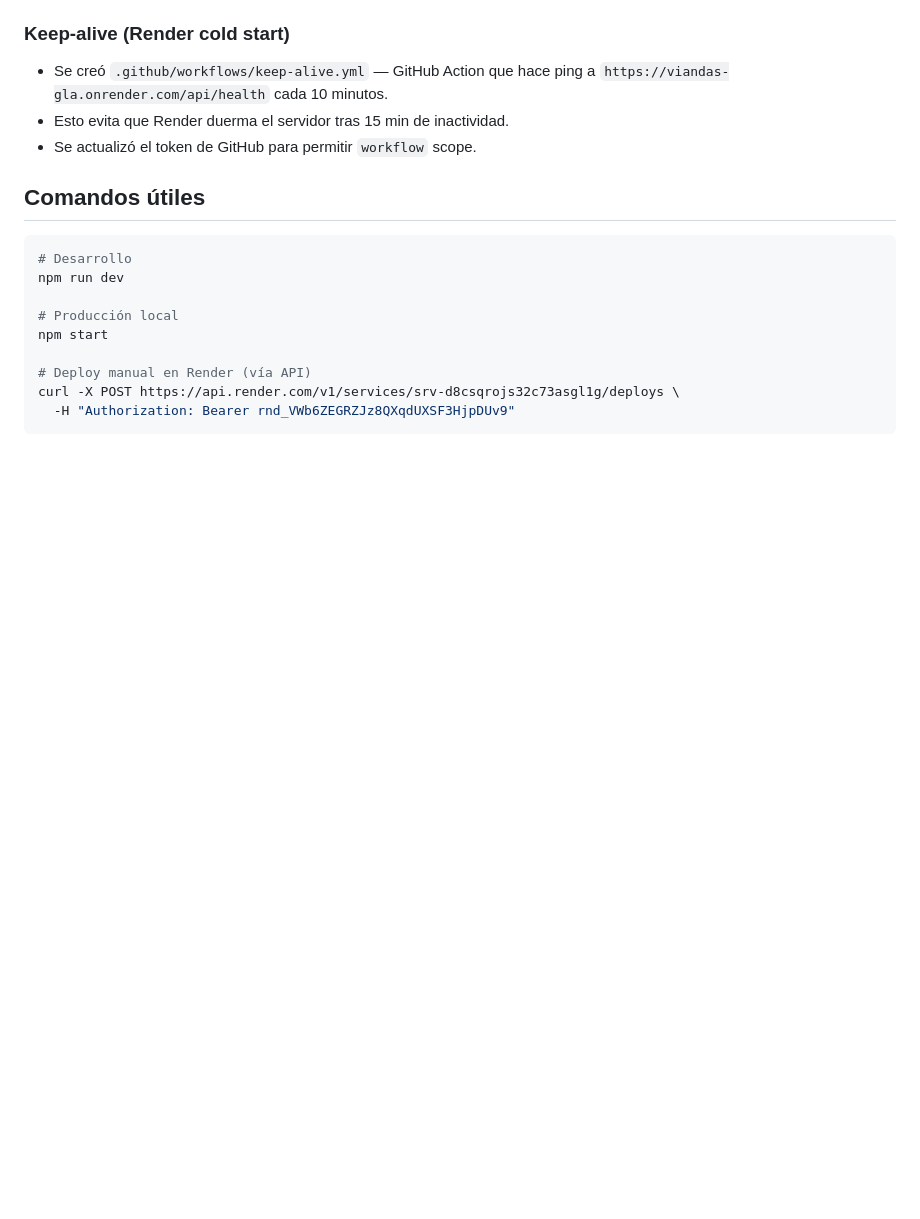
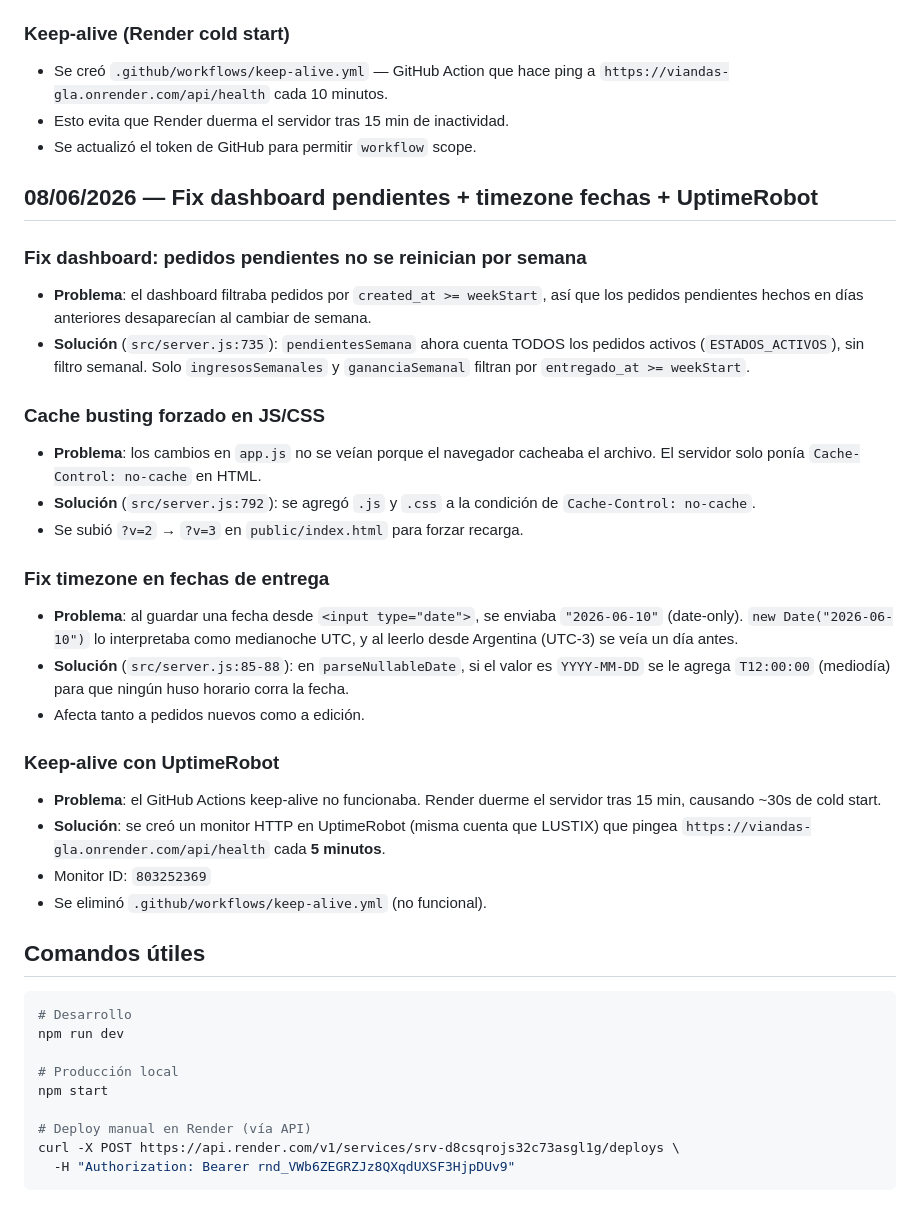
Before and after one commit to samherdt-gh/viandas-gla, a Markdown page: AGENTS.md, the part around the change. GitHub-like rendering; blank space fills up the shorter version.

Commit message:
docs: sesion 08/06/2026 - fix pendientes dashboard, timezone fechas, UptimeRobot

````diff
--- a/AGENTS.md
+++ b/AGENTS.md
@@ -319,6 +319,28 @@ const asyncHandler = (fn) => (req, res, next) =>
 - Esto evita que Render duerma el servidor tras 15 min de inactividad.
 - Se actualizó el token de GitHub para permitir `workflow` scope.
 
+## 08/06/2026 — Fix dashboard pendientes + timezone fechas + UptimeRobot
+
+### Fix dashboard: pedidos pendientes no se reinician por semana
+- **Problema**: el dashboard filtraba pedidos por `created_at >= weekStart`, así que los pedidos pendientes hechos en días anteriores desaparecían al cambiar de semana.
+- **Solución** (`src/server.js:735`): `pendientesSemana` ahora cuenta TODOS los pedidos activos (`ESTADOS_ACTIVOS`), sin filtro semanal. Solo `ingresosSemanales` y `gananciaSemanal` filtran por `entregado_at >= weekStart`.
+
+### Cache busting forzado en JS/CSS
+- **Problema**: los cambios en `app.js` no se veían porque el navegador cacheaba el archivo. El servidor solo ponía `Cache-Control: no-cache` en HTML.
+- **Solución** (`src/server.js:792`): se agregó `.js` y `.css` a la condición de `Cache-Control: no-cache`.
+- Se subió `?v=2` → `?v=3` en `public/index.html` para forzar recarga.
+
+### Fix timezone en fechas de entrega
+- **Problema**: al guardar una fecha desde `<input type="date">`, se enviaba `"2026-06-10"` (date-only). `new Date("2026-06-10")` lo interpretaba como medianoche UTC, y al leerlo desde Argentina (UTC-3) se veía un día antes.
+- **Solución** (`src/server.js:85-88`): en `parseNullableDate`, si el valor es `YYYY-MM-DD` se le agrega `T12:00:00` (mediodía) para que ningún huso horario corra la fecha.
+- Afecta tanto a pedidos nuevos como a edición.
+
+### Keep-alive con UptimeRobot
+- **Problema**: el GitHub Actions keep-alive no funcionaba. Render duerme el servidor tras 15 min, causando ~30s de cold start.
+- **Solución**: se creó un monitor HTTP en UptimeRobot (misma cuenta que LUSTIX) que pingea `https://viandas-gla.onrender.com/api/health` cada **5 minutos**.
+- Monitor ID: `803252369`
+- Se eliminó `.github/workflows/keep-alive.yml` (no funcional).
+
 ## Comandos útiles
 ```bash
 # Desarrollo
````
